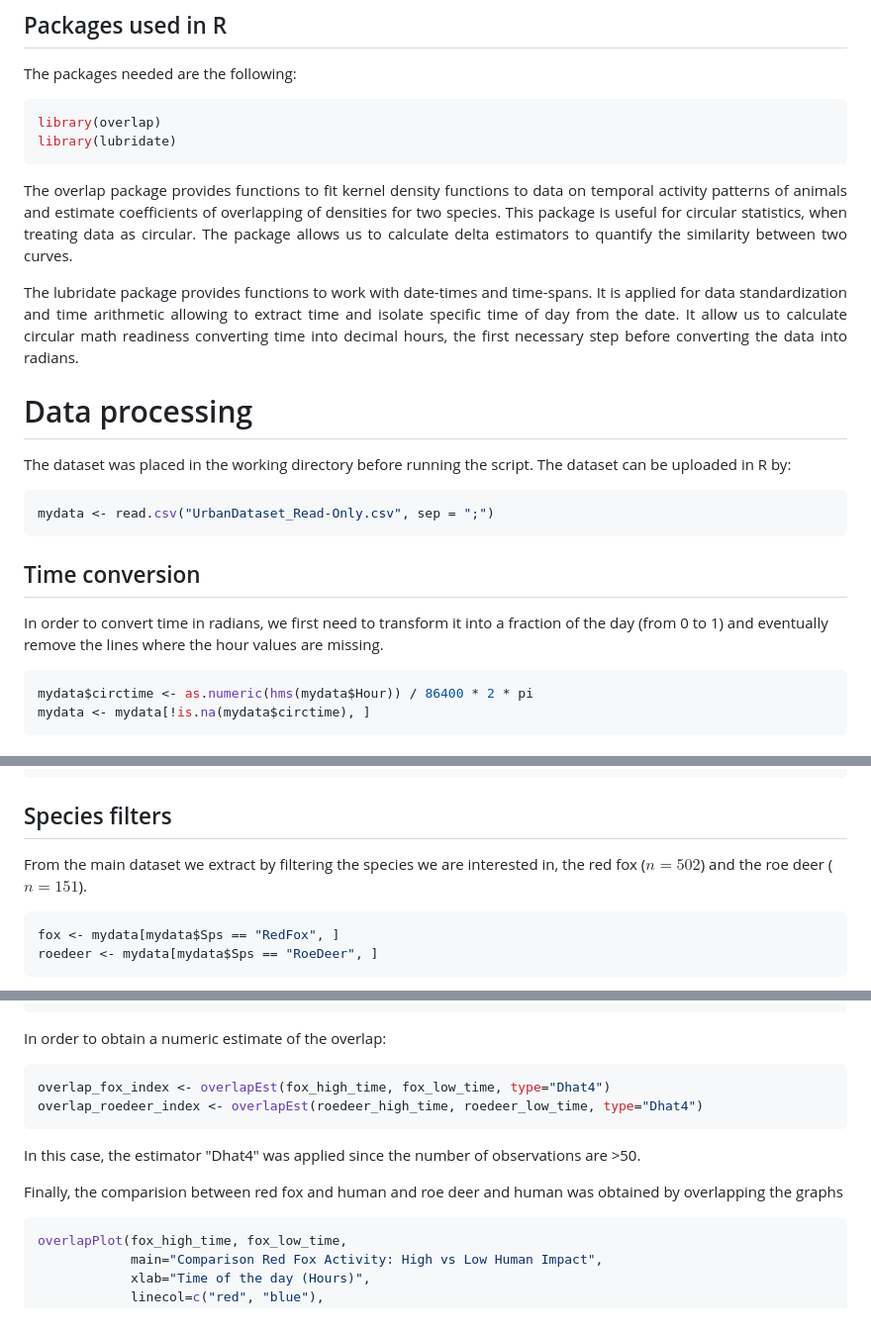
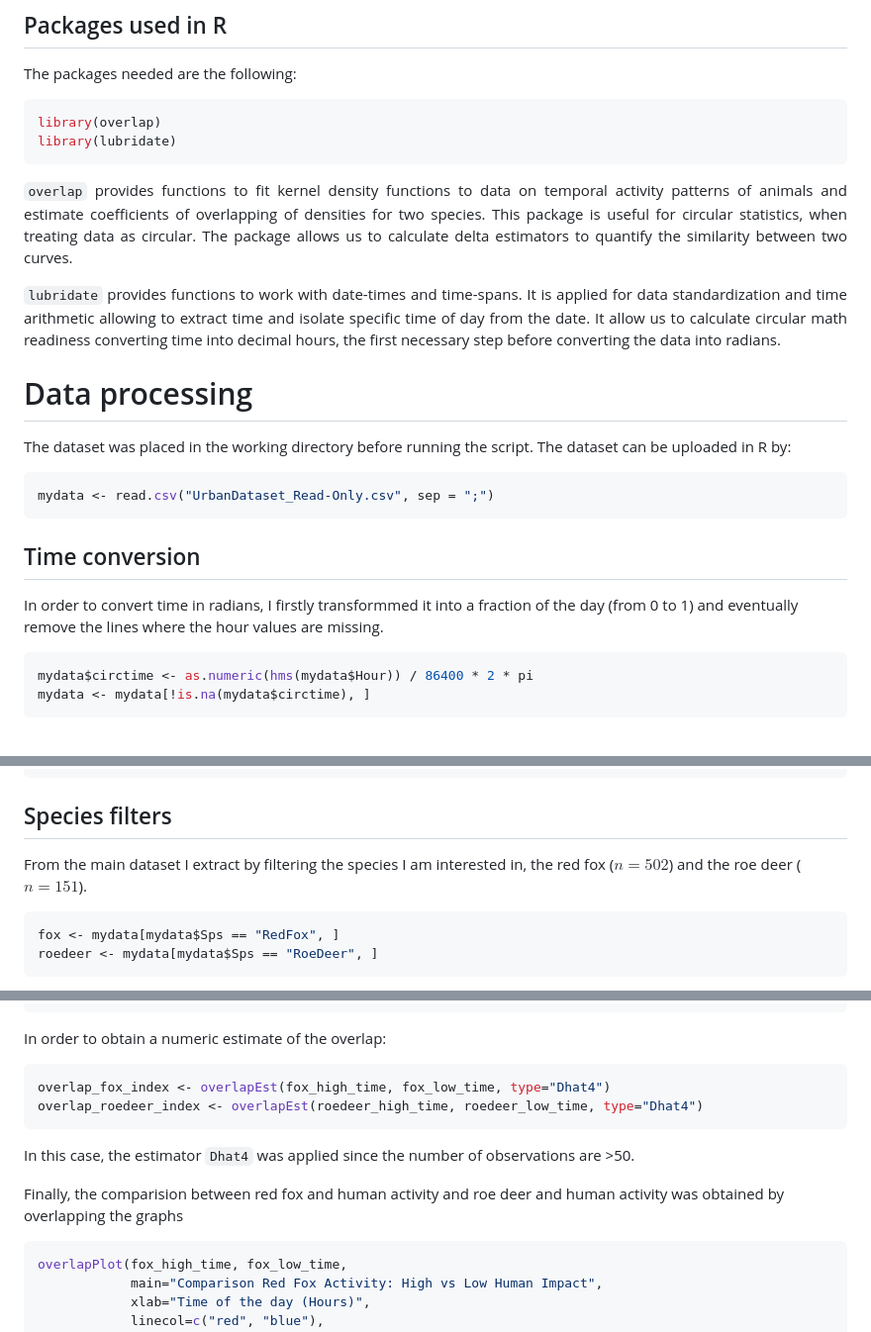
Before and after one commit to laranigelli/Spatial_ecology_in_R, a Markdown page: EXAM/RedFox_RoeDeer_Human.md, 3 parts joined by grey strips. Shown at 99% size. Drawn GitHub-style.

````diff
--- a/EXAM/RedFox_RoeDeer_Human.md
+++ b/EXAM/RedFox_RoeDeer_Human.md
@@ -47,9 +47,9 @@ library(lubridate)
 
 <div align="justify">
 
-The overlap package provides functions to fit kernel density functions to data on temporal activity patterns of animals and estimate coefficients of overlapping of densities for two species. This package is useful for circular statistics, when treating data as circular. The package allows us to calculate delta estimators to quantify the similarity between two curves.
+`overlap` provides functions to fit kernel density functions to data on temporal activity patterns of animals and estimate coefficients of overlapping of densities for two species. This package is useful for circular statistics, when treating data as circular. The package allows us to calculate delta estimators to quantify the similarity between two curves.
 
-The lubridate package provides functions to work with date-times and time-spans. It is applied for data standardization and time arithmetic allowing to extract time and isolate specific time of day from the date. It allow us to calculate circular math readiness converting time into decimal hours, the first necessary step before converting the data into radians.
+`lubridate` provides functions to work with date-times and time-spans. It is applied for data standardization and time arithmetic allowing to extract time and isolate specific time of day from the date. It allow us to calculate circular math readiness converting time into decimal hours, the first necessary step before converting the data into radians.
 
 </div>
 
@@ -62,7 +62,7 @@ mydata <- read.csv("UrbanDataset_Read-Only.csv", sep = ";")
 
 ## Time conversion
 
-In order to convert time in radians, we first need to transform it into a fraction of the day (from 0 to 1) and eventually remove the lines where the hour values are missing.
+In order to convert time in radians, I firstly transformmed it into a fraction of the day (from 0 to 1) and eventually remove the lines where the hour values are missing.
 ```r
 mydata$circtime <- as.numeric(hms(mydata$Hour)) / 86400 * 2 * pi
 mydata <- mydata[!is.na(mydata$circtime), ]
@@ -78,7 +78,7 @@ mydata$Impact <- ifelse(mydata$Site %in% high_human_sites, "High", "Low")
 ```
 
 ## Species filters
-From the main dataset we extract by filtering the species we are interested in, the red fox ($n = 502$) and the roe deer ($n = 151$).
+From the main dataset I extract by filtering the species I am interested in, the red fox ($n = 502$) and the roe deer ($n = 151$).
 ```r
 fox <- mydata[mydata$Sps == "RedFox", ]
 roedeer <- mydata[mydata$Sps == "RoeDeer", ]
@@ -113,9 +113,9 @@ In order to obtain a numeric estimate of the overlap:
 overlap_fox_index <- overlapEst(fox_high_time, fox_low_time, type="Dhat4")
 overlap_roedeer_index <- overlapEst(roedeer_high_time, roedeer_low_time, type="Dhat4")
 ```
-In this case, the estimator "Dhat4" was applied since the number of observations are >50.
+In this case, the estimator `Dhat4` was applied since the number of observations are >50.
 
-Finally, the comparision between red fox and human and roe deer and human was obtained by overlapping the graphs
+Finally, the comparision between red fox and human activity and roe deer and human activity was obtained by overlapping the graphs
 ```r
 overlapPlot(fox_high_time, fox_low_time,
             main="Comparison Red Fox Activity: High vs Low Human Impact",
````
Also changed, not shown: other parts of EXAM/RedFox_RoeDeer_Human.md (+31 -6 lines).
